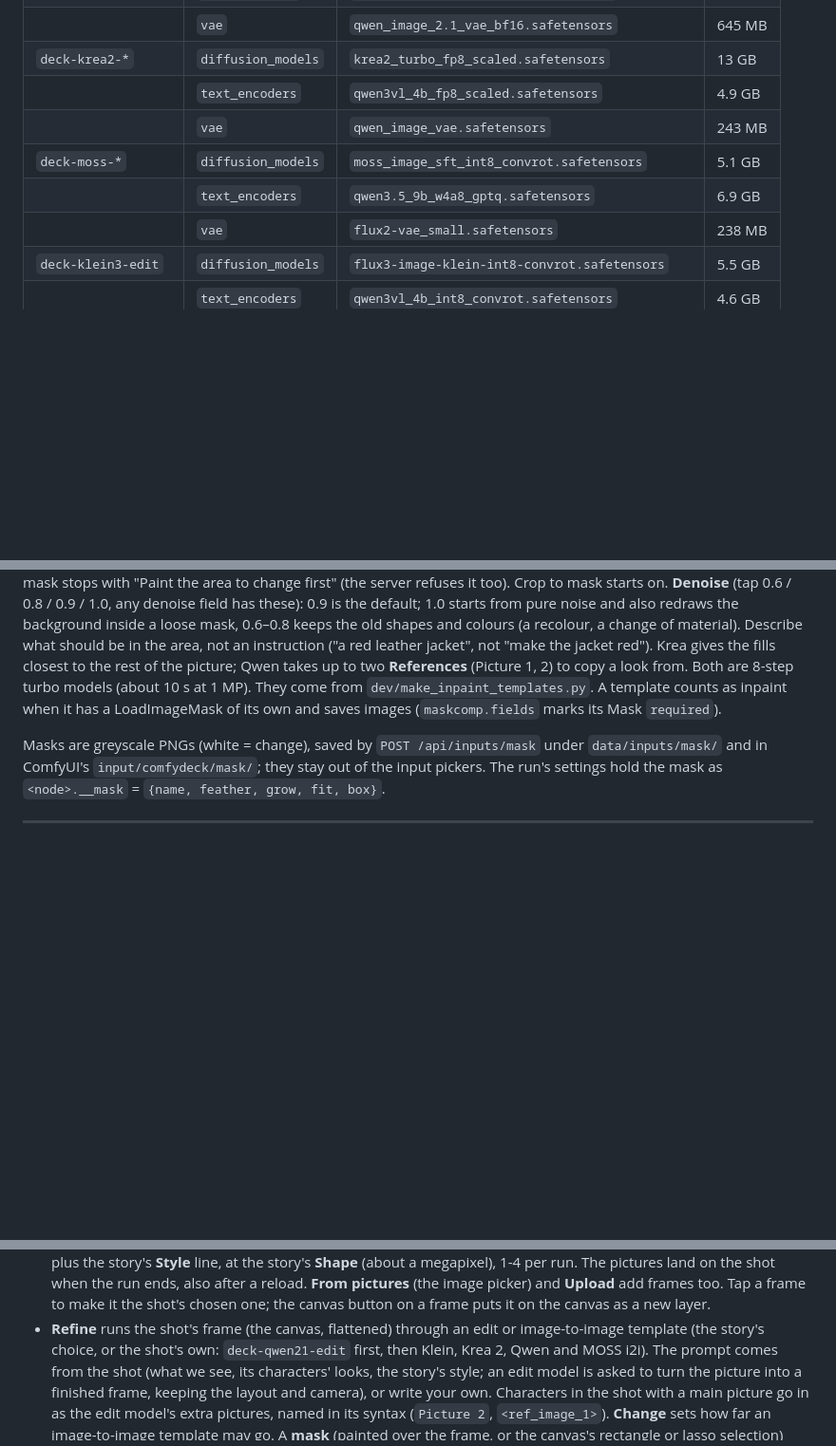
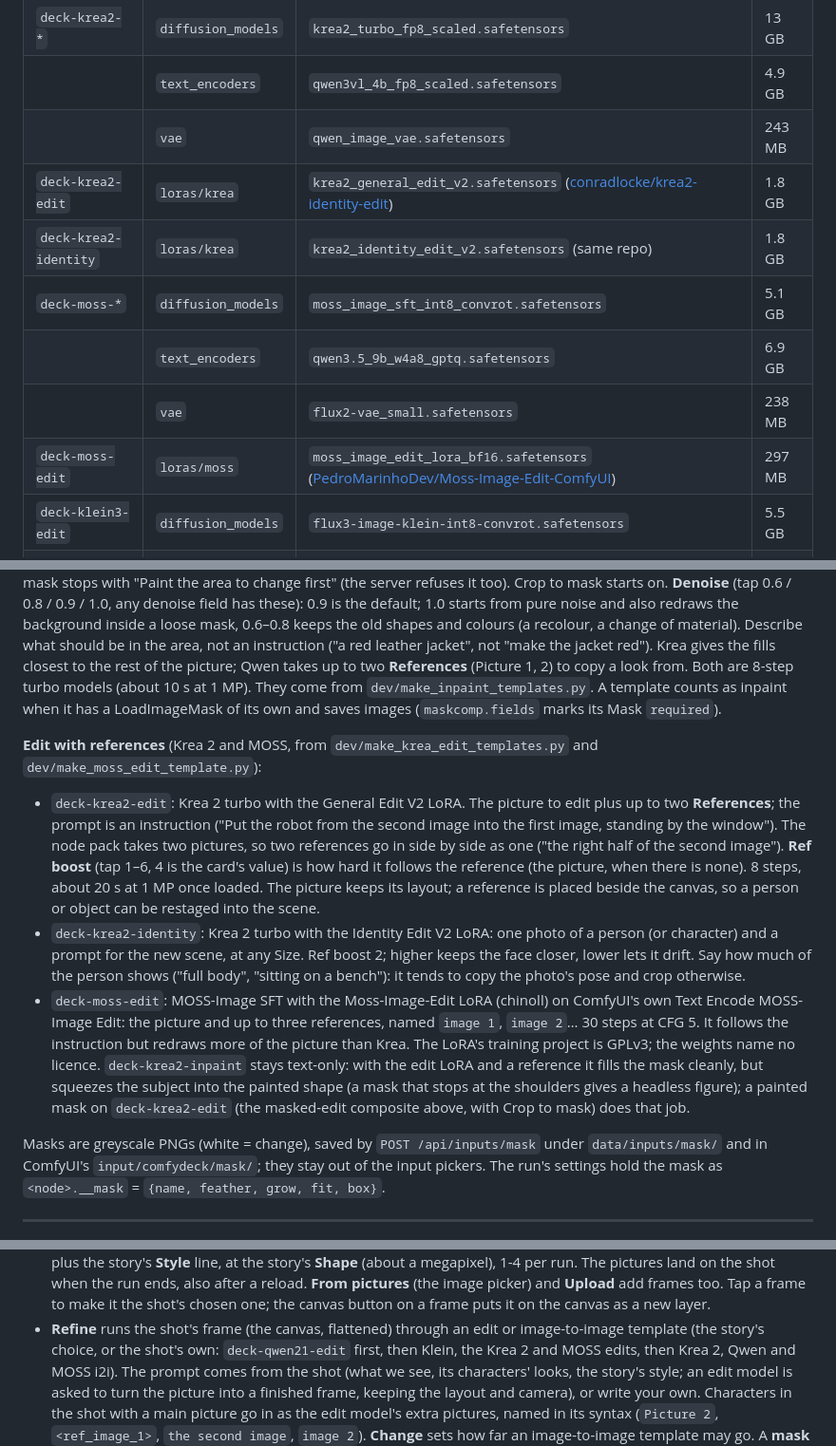
Before and after one commit to PaperjetStudios/Comfychair, a Markdown page: README.md, 3 parts joined by grey strips. Shown at 95% size. Drawn GitHub-style; blank space fills up the shorter version.

Commit message:
README: Krea 2 and MOSS edit templates, node pack and LoRAs
Co-Authored-By: Claude Opus 5.5 <noreply@anthropic.com>
Claude-Session: https://claude.ai/code/session_0128rSw7jLx1JZdVQTHf1xo1

```diff
--- a/README.md
+++ b/README.md
@@ -254,9 +255,12 @@ IC-LoRAs, each for one template:
 | `deck-krea2-*` | `diffusion_models` | `krea2_turbo_fp8_scaled.safetensors` | 13 GB |
 | | `text_encoders` | `qwen3vl_4b_fp8_scaled.safetensors` | 4.9 GB |
 | | `vae` | `qwen_image_vae.safetensors` | 243 MB |
+| `deck-krea2-edit` | `loras/krea` | `krea2_general_edit_v2.safetensors` ([conradlocke/krea2-identity-edit](https://huggingface.co/conradlocke/krea2-identity-edit)) | 1.8 GB |
+| `deck-krea2-identity` | `loras/krea` | `krea2_identity_edit_v2.safetensors` (same repo) | 1.8 GB |
 | `deck-moss-*` | `diffusion_models` | `moss_image_sft_int8_convrot.safetensors` | 5.1 GB |
 | | `text_encoders` | `qwen3.5_9b_w4a8_gptq.safetensors` | 6.9 GB |
 | | `vae` | `flux2-vae_small.safetensors` | 238 MB |
+| `deck-moss-edit` | `loras/moss` | `moss_image_edit_lora_bf16.safetensors` ([PedroMarinhoDev/Moss-Image-Edit-ComfyUI](https://huggingface.co/PedroMarinhoDev/Moss-Image-Edit-ComfyUI)) | 297 MB |
 | `deck-klein3-edit` | `diffusion_models` | `flux3-image-klein-int8-convrot.safetensors` | 5.5 GB |
 | | `text_encoders` | `qwen3vl_4b_int8_convrot.safetensors` | 4.6 GB |
 | | `vae` | `flux2-vae.safetensors` | 321 MB |
@@ -574,6 +578,23 @@ takes up to two **References** (Picture 1, 2) to copy a look from. Both are 8-st
 1 MP). They come from `dev/make_inpaint_templates.py`. A template counts as inpaint when it has a LoadImageMask
 of its own and saves images (`maskcomp.fields` marks its Mask `required`).
 
+**Edit with references** (Krea 2 and MOSS, from `dev/make_krea_edit_templates.py` and `dev/make_moss_edit_template.py`):
+- `deck-krea2-edit`: Krea 2 turbo with the General Edit V2 LoRA. The picture to edit plus up to two **References**; the
+  prompt is an instruction ("Put the robot from the second image into the first image, standing by the window"). The
+  node pack takes two pictures, so two references go in side by side as one ("the right half of the second image").
+  **Ref boost** (tap 1–6, 4 is the card's value) is how hard it follows the reference (the picture, when there is none).
+  8 steps, about 20 s at 1 MP once loaded. The picture keeps its layout; a reference is placed beside the canvas, so a
+  person or object can be restaged into the scene.
+- `deck-krea2-identity`: Krea 2 turbo with the Identity Edit V2 LoRA: one photo of a person (or character) and a prompt
+  for the new scene, at any Size. Ref boost 2; higher keeps the face closer, lower lets it drift. Say how much of the
+  person shows ("full body", "sitting on a bench"): it tends to copy the photo's pose and crop otherwise.
+- `deck-moss-edit`: MOSS-Image SFT with the Moss-Image-Edit LoRA (chinoll) on ComfyUI's own Text Encode MOSS-Image Edit:
+  the picture and up to three references, named `image 1`, `image 2`… 30 steps at CFG 5. It follows the instruction
+  but redraws more of the picture than Krea. The LoRA's training project is GPLv3; the weights name no licence.
+`deck-krea2-inpaint` stays text-only: with the edit LoRA and a reference it fills the mask cleanly, but squeezes the
+subject into the painted shape (a mask that stops at the shoulders gives a headless figure); a painted mask on
+`deck-krea2-edit` (the masked-edit composite above, with Crop to mask) does that job.
+
 Masks are greyscale PNGs (white = change), saved by `POST /api/inputs/mask` under `data/inputs/mask/` and in
 ComfyUI's `input/comfydeck/mask/`; they stay out of the input pickers. The run's settings hold the mask as
 `<node>.__mask` = `{name, feather, grow, fit, box}`.
@@ -612,10 +633,10 @@ story is a tab saved in the project, like video edits.
   shot when the run ends, also after a reload. **From pictures** (the image picker) and **Upload** add frames too.
   Tap a frame to make it the shot's chosen one; the canvas button on a frame puts it on the canvas as a new layer.
 - **Refine** runs the shot's frame (the canvas, flattened) through an edit or image-to-image template (the story's
-  choice, or the shot's own: `deck-qwen21-edit` first, then Klein, Krea 2, Qwen and MOSS i2i). The prompt comes from the
+  choice, or the shot's own: `deck-qwen21-edit` first, then Klein, the Krea 2 and MOSS edits, then Krea 2, Qwen and MOSS i2i). The prompt comes from the
   shot (what we see, its characters' looks, the story's style; an edit model is asked to turn the picture into a
   finished frame, keeping the layout and camera), or write your own. Characters in the shot with a main picture go in as
-  the edit model's extra pictures, named in its syntax (`Picture 2`, `<ref_image_1>`). **Change** sets how far an
+  the edit model's extra pictures, named in its syntax (`Picture 2`, `<ref_image_1>`, `the second image`, `image 2`). **Change** sets how far an
   image-to-image template may go. A **mask** (painted over the frame, or the canvas's rectangle or lasso selection) keeps
   everything outside it as it was (the masked-edit composite, below). The results land in the shot's frames.
 - **Video** runs an image-to-video template (`deck-ltx-i2v` by default; any video template with a start picture and a
```
Also changed, not shown: other parts of README.md (+3 -2 lines).
